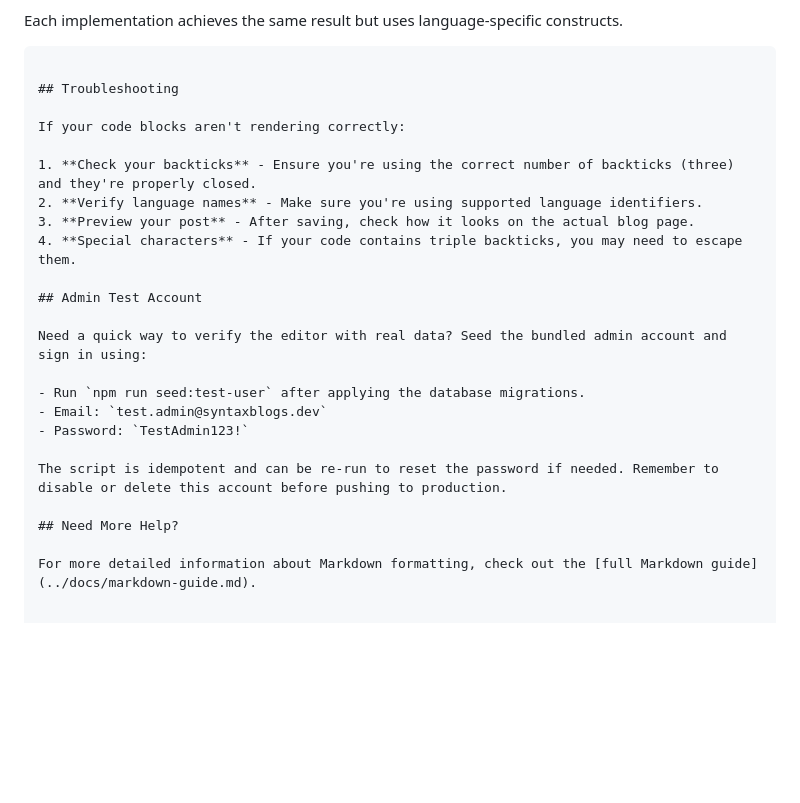
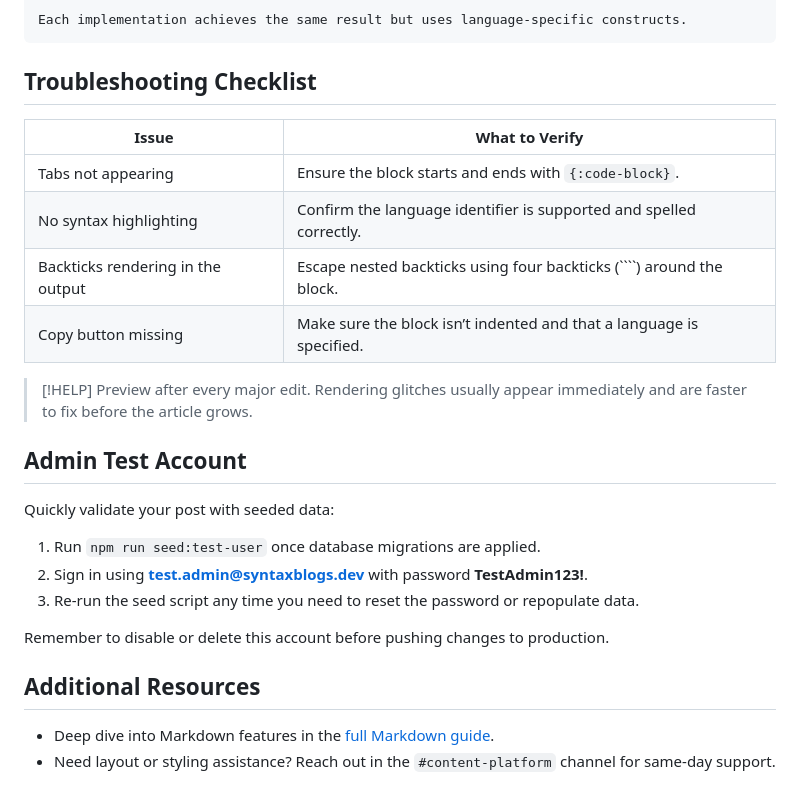
Before and after one commit to syntaxandsips/Syntax-blogs, a Markdown page: src/docs/admin-code-guide.md, the part around the change printed below. Rendered like a GitHub page; blank space fills up the shorter version.

`````diff
--- a/src/docs/admin-code-guide.md
+++ b/src/docs/admin-code-guide.md
@@ -185,27 +209,31 @@ public class Program
 {:code-block}
 
 Each implementation achieves the same result but uses language-specific constructs.
-```
+````
 
-## Troubleshooting
+## Troubleshooting Checklist
 
-If your code blocks aren't rendering correctly:
+| Issue | What to Verify |
+| --- | --- |
+| Tabs not appearing | Ensure the block starts and ends with `{:code-block}`. |
+| No syntax highlighting | Confirm the language identifier is supported and spelled correctly. |
+| Backticks rendering in the output | Escape nested backticks using four backticks (````) around the block. |
+| Copy button missing | Make sure the block isn’t indented and that a language is specified. |
 
-1. **Check your backticks** - Ensure you're using the correct number of backticks (three) and they're properly closed.
-2. **Verify language names** - Make sure you're using supported language identifiers.
-3. **Preview your post** - After saving, check how it looks on the actual blog page.
-4. **Special characters** - If your code contains triple backticks, you may need to escape them.
+> [!HELP]
+> Preview after every major edit. Rendering glitches usually appear immediately and are faster to fix before the article grows.
 
 ## Admin Test Account
 
-Need a quick way to verify the editor with real data? Seed the bundled admin account and sign in using:
+Quickly validate your post with seeded data:
 
-- Run `npm run seed:test-user` after applying the database migrations.
-- Email: `test.admin@syntaxblogs.dev`
-- Password: `TestAdmin123!`
+1. Run `npm run seed:test-user` once database migrations are applied.
+2. Sign in using **test.admin@syntaxblogs.dev** with password **TestAdmin123!**.
+3. Re-run the seed script any time you need to reset the password or repopulate data.
 
-The script is idempotent and can be re-run to reset the password if needed. Remember to disable or delete this account before pushing to production.
+Remember to disable or delete this account before pushing changes to production.
 
-## Need More Help?
+## Additional Resources
 
-For more detailed information about Markdown formatting, check out the [full Markdown guide](../docs/markdown-guide.md).
+- Deep dive into Markdown features in the [full Markdown guide](./markdown-guide.md).
+- Need layout or styling assistance? Reach out in the `#content-platform` channel for same-day support.
`````
Also changed, not shown: other parts of src/docs/admin-code-guide.md (+74 -50 lines).
